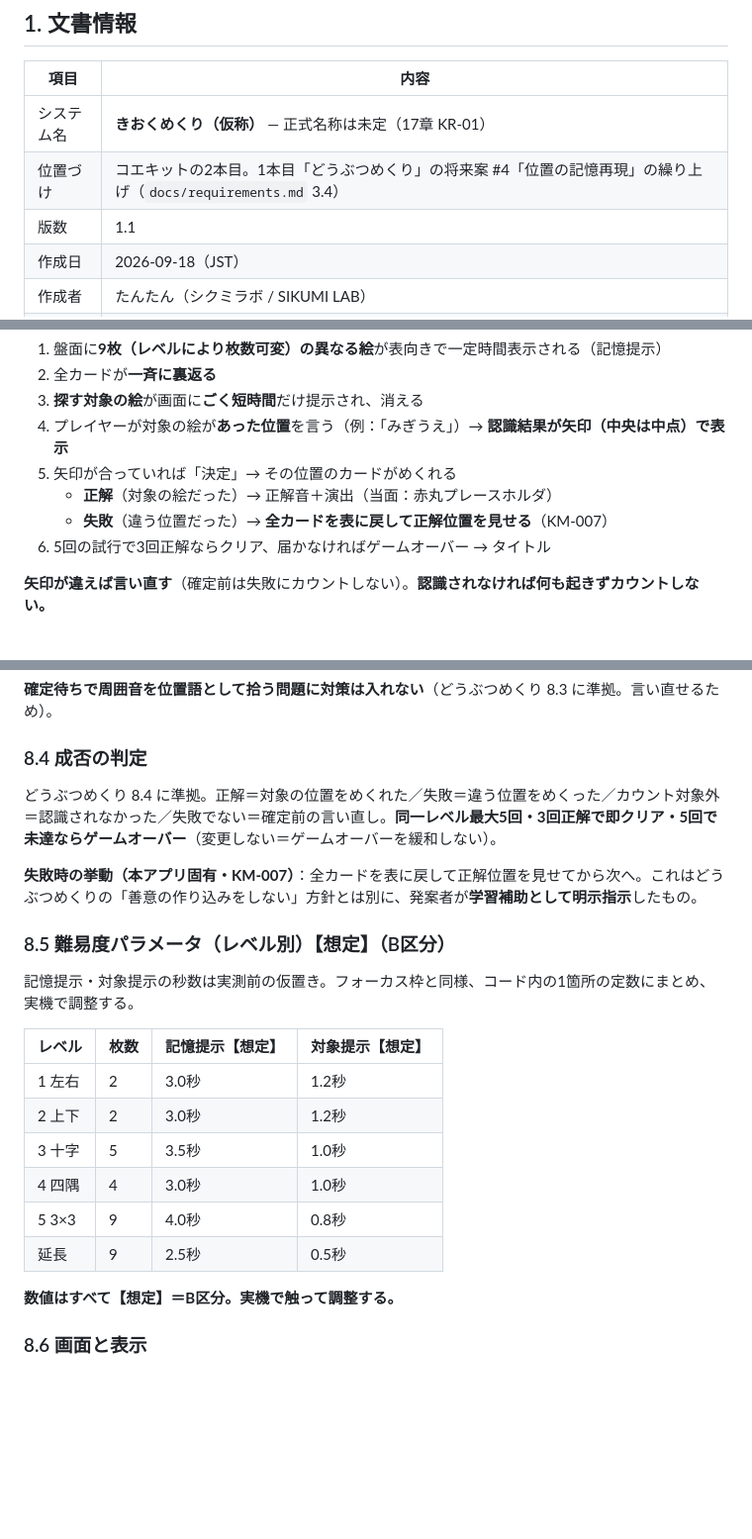
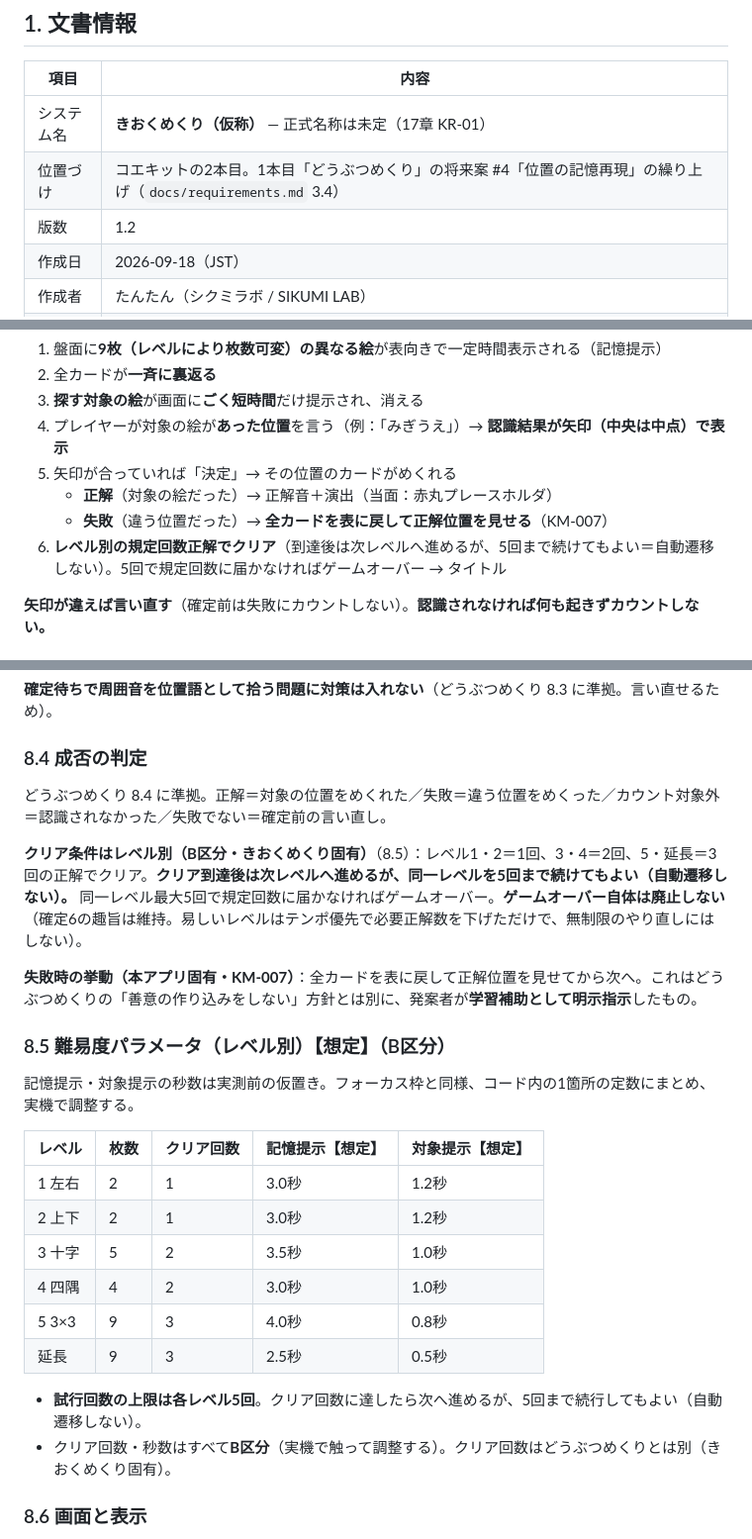
Before and after one commit to gerupon-lgtm/koekit, a Markdown page: docs/requirements-kioku.md, 3 parts joined by grey strips. Shown at 99% size. Rendered like a GitHub page; blank space fills up the shorter version.

Commit message:
docs(kioku): v1.2 — クリア条件をレベル別に（1/1/2/2/3/3・到達後も5回まで続行可）
- きおくめくり固有・B区分。どうぶつめくりは変更しない
- 8.4/8.5/KM-006/受入K-c/シナリオを更新

Co-Authored-By: Claude Opus 4.8 <noreply@anthropic.com>

```diff
--- a/docs/requirements-kioku.md
+++ b/docs/requirements-kioku.md
@@ -38,7 +38,7 @@
 |---|---|
 | システム名 | **きおくめくり（仮称）** — 正式名称は未定（17章 KR-01） |
 | 位置づけ | コエキットの2本目。1本目「どうぶつめくり」の将来案 #4「位置の記憶再現」の繰り上げ（`docs/requirements.md` 3.4） |
-| 版数 | 1.1 |
+| 版数 | 1.2 |
 | 作成日 | 2026-09-18（JST） |
 | 作成者 | たんたん（シクミラボ / SIKUMI LAB） |
 | 前提 | 音声入力層（方式C=Vosk）は「どうぶつめくり」で実機合格済み（`docs/field-check-results.md`）。本アプリはそれを流用する |
@@ -107,7 +108,7 @@
 5. 矢印が合っていれば「決定」→ その位置のカードがめくれる
    - **正解**（対象の絵だった）→ 正解音＋演出（当面：赤丸プレースホルダ）
    - **失敗**（違う位置だった）→ **全カードを表に戻して正解位置を見せる**（KM-007）
-6. 5回の試行で3回正解ならクリア、届かなければゲームオーバー → タイトル
+6. **レベル別の規定回数正解でクリア**（到達後は次レベルへ進めるが、5回まで続けてもよい＝自動遷移しない）。5回で規定回数に届かなければゲームオーバー → タイトル
 
 **矢印が違えば言い直す**（確定前は失敗にカウントしない）。**認識されなければ何も起きずカウントしない。**
 
@@ -184,7 +185,9 @@
 **確定待ちで周囲音を位置語として拾う問題に対策は入れない**（どうぶつめくり 8.3 に準拠。言い直せるため）。
 
 ### 8.4 成否の判定
-どうぶつめくり 8.4 に準拠。正解＝対象の位置をめくれた／失敗＝違う位置をめくった／カウント対象外＝認識されなかった／失敗でない＝確定前の言い直し。**同一レベル最大5回・3回正解で即クリア・5回で未達ならゲームオーバー**（変更しない＝ゲームオーバーを緩和しない）。
+どうぶつめくり 8.4 に準拠。正解＝対象の位置をめくれた／失敗＝違う位置をめくった／カウント対象外＝認識されなかった／失敗でない＝確定前の言い直し。
+
+**クリア条件はレベル別（B区分・きおくめくり固有）**（8.5）：レベル1・2＝1回、3・4＝2回、5・延長＝3回の正解でクリア。**クリア到達後は次レベルへ進めるが、同一レベルを5回まで続けてもよい（自動遷移しない）。** 同一レベル最大5回で規定回数に届かなければゲームオーバー。**ゲームオーバー自体は廃止しない**（確定6の趣旨は維持。易しいレベルはテンポ優先で必要正解数を下げただけで、無制限のやり直しにはしない）。
 
 **失敗時の挙動（本アプリ固有・KM-007）**：全カードを表に戻して正解位置を見せてから次へ。これはどうぶつめくりの「善意の作り込みをしない」方針とは別に、発案者が**学習補助として明示指示**したもの。
 
@@ -192,16 +195,17 @@
 
 記憶提示・対象提示の秒数は実測前の仮置き。フォーカス枠と同様、コード内の1箇所の定数にまとめ、実機で調整する。
 
-| レベル | 枚数 | 記憶提示【想定】 | 対象提示【想定】 |
-|---|---|---|---|
-| 1 左右 | 2 | 3.0秒 | 1.2秒 |
-| 2 上下 | 2 | 3.0秒 | 1.2秒 |
-| 3 十字 | 5 | 3.5秒 | 1.0秒 |
-| 4 四隅 | 4 | 3.0秒 | 1.0秒 |
-| 5 3×3 | 9 | 4.0秒 | 0.8秒 |
-| 延長 | 9 | 2.5秒 | 0.5秒 |
+| レベル | 枚数 | クリア回数 | 記憶提示【想定】 | 対象提示【想定】 |
+|---|---|---|---|---|
+| 1 左右 | 2 | 1 | 3.0秒 | 1.2秒 |
+| 2 上下 | 2 | 1 | 3.0秒 | 1.2秒 |
+| 3 十字 | 5 | 2 | 3.5秒 | 1.0秒 |
+| 4 四隅 | 4 | 2 | 3.0秒 | 1.0秒 |
+| 5 3×3 | 9 | 3 | 4.0秒 | 0.8秒 |
+| 延長 | 9 | 3 | 2.5秒 | 0.5秒 |
 
-**数値はすべて【想定】＝B区分。実機で触って調整する。**
+- **試行回数の上限は各レベル5回**。クリア回数に達したら次へ進めるが、5回まで続行してもよい（自動遷移しない）。
+- クリア回数・秒数はすべて**B区分**（実機で触って調整する）。クリア回数はどうぶつめくりとは別（きおくめくり固有）。
 
 ### 8.6 画面と表示
 **文字を使わない**（バージョン・©表記を除く）。矢印/中点の図示・受け付け状態表示・認定書はどうぶつめくりに準拠。動物の絵は縦横比維持・トリミングなし。**当面、正解カードは赤丸プレースホルダ／鳴き声は Web Audio 合成音**（実素材が用意でき次第差し替え）。
```
Also changed, not shown: other parts of docs/requirements-kioku.md (+3 -2 lines).
